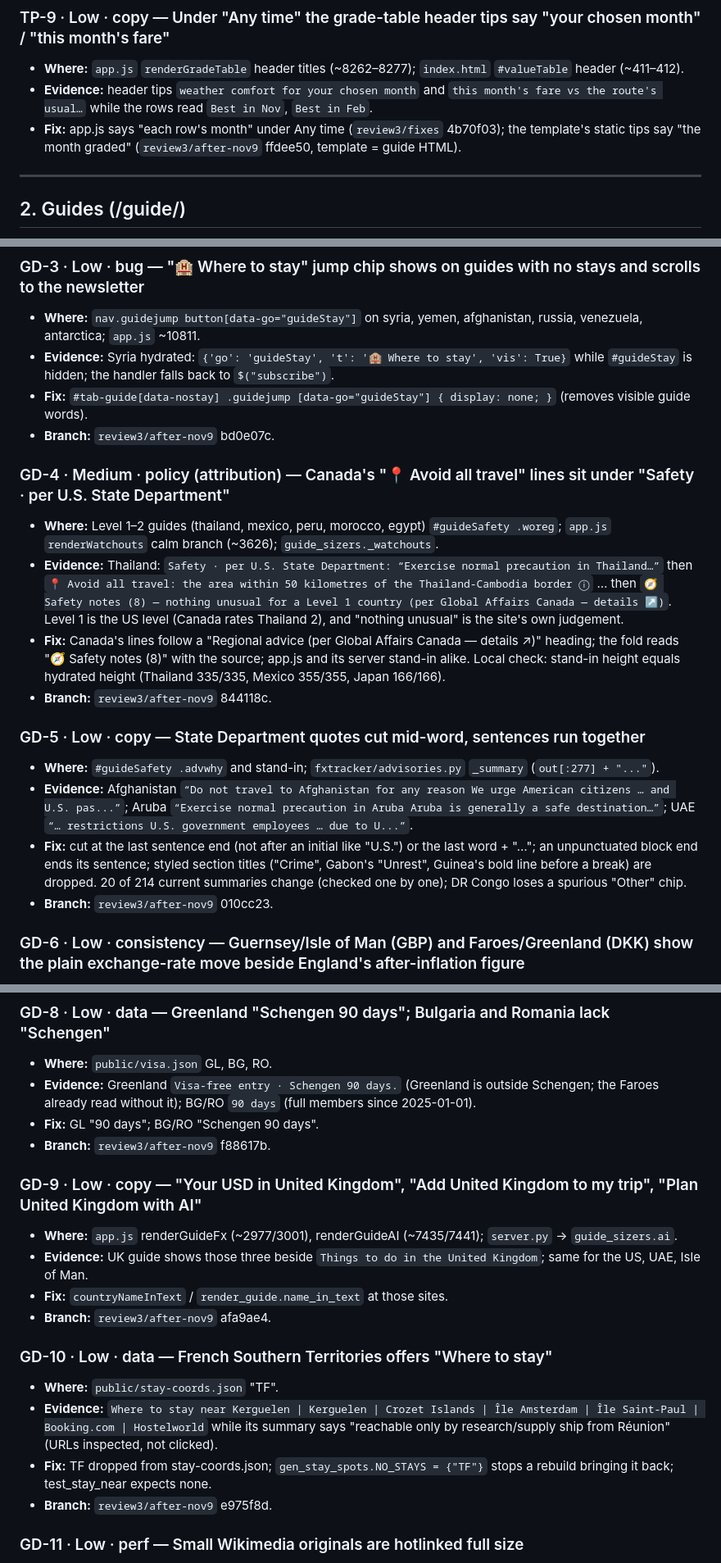
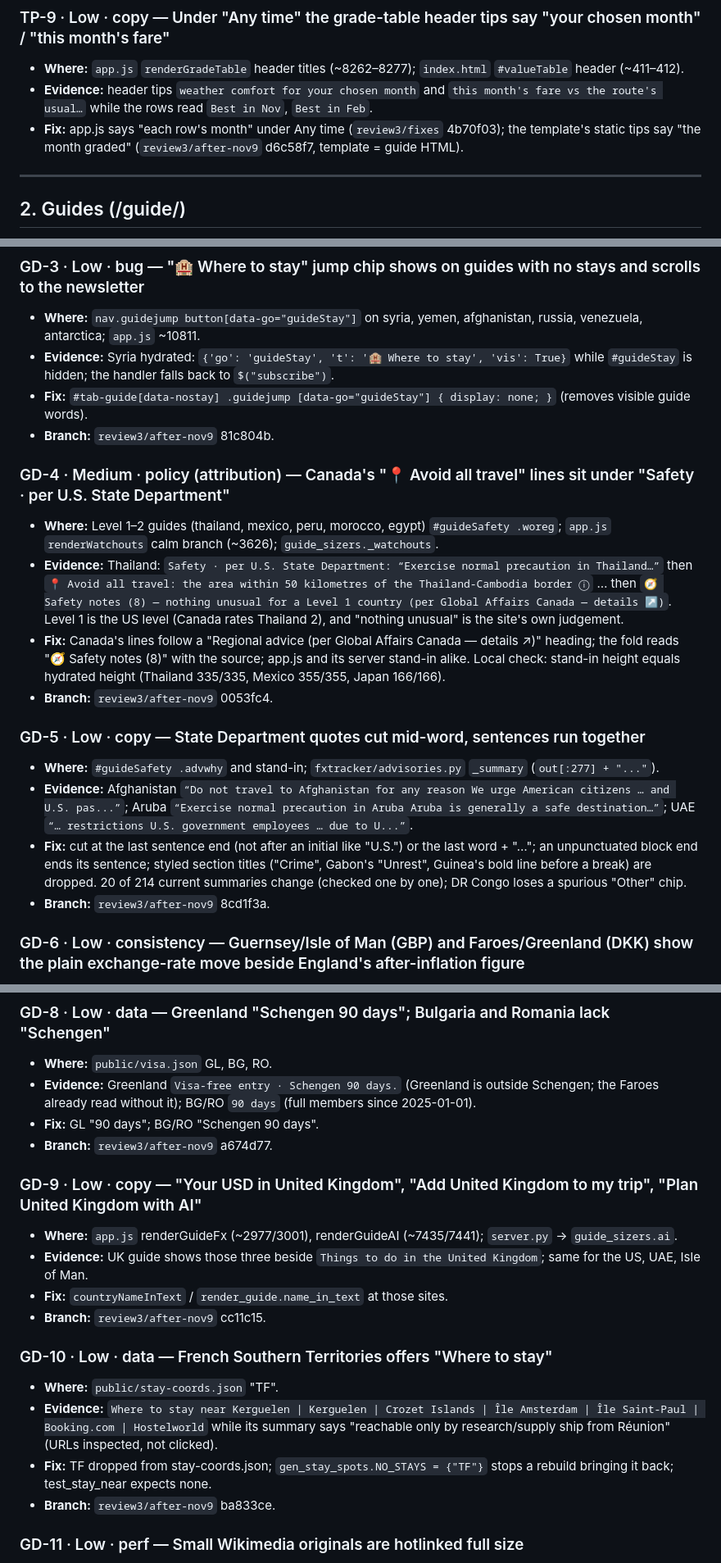
Before and after one commit to dougc97/wandergrade, a Markdown page: reviews/wandergrade-review-2026-10-27.md, 3 parts joined by grey strips. Shown at 82% size. GitHub-like rendering.

```diff
--- a/reviews/wandergrade-review-2026-10-27.md
+++ b/reviews/wandergrade-review-2026-10-27.md
@@ -71,7 +71,7 @@ Severity in this file is the final (post-skeptic) severity. Where a finding need
 ### TP-9 · Low · copy — Under "Any time" the grade-table header tips say "your chosen month" / "this month's fare"
 - **Where:** `app.js` `renderGradeTable` header titles (~8262–8277); `index.html` `#valueTable` header (~411–412).
 - **Evidence:** header tips `weather comfort for your chosen month` and `this month's fare vs the route's usual…` while the rows read `Best in Nov`, `Best in Feb`.
-- **Fix:** app.js says "each row's month" under Any time (`review3/fixes` 4b70f03); the template's static tips say "the month graded" (`review3/after-nov9` ffdee50, template = guide HTML).
+- **Fix:** app.js says "each row's month" under Any time (`review3/fixes` 4b70f03); the template's static tips say "the month graded" (`review3/after-nov9` d6c58f7, template = guide HTML).
 
 ---
 
@@ -95,19 +95,19 @@ Sampled 43 on production, raw and hydrated: antarctica, england, scotland, wales
 - **Where:** `nav.guidejump button[data-go="guideStay"]` on syria, yemen, afghanistan, russia, venezuela, antarctica; `app.js` ~10811.
 - **Evidence:** Syria hydrated: `{'go': 'guideStay', 't': '🏨 Where to stay', 'vis': True}` while `#guideStay` is hidden; the handler falls back to `$("subscribe")`.
 - **Fix:** `#tab-guide[data-nostay] .guidejump [data-go="guideStay"] { display: none; }` (removes visible guide words).
-- **Branch:** `review3/after-nov9` bd0e07c.
+- **Branch:** `review3/after-nov9` 81c804b.
 
 ### GD-4 · Medium · policy (attribution) — Canada's "📍 Avoid all travel" lines sit under "Safety · per U.S. State Department"
 - **Where:** Level 1–2 guides (thailand, mexico, peru, morocco, egypt) `#guideSafety .woreg`; `app.js` `renderWatchouts` calm branch (~3626); `guide_sizers._watchouts`.
 - **Evidence:** Thailand: `Safety · per U.S. State Department: “Exercise normal precaution in Thailand…”` then `📍 Avoid all travel: the area within 50 kilometres of the Thailand-Cambodia border ⓘ` … then `🧭 Safety notes (8) — nothing unusual for a Level 1 country (per Global Affairs Canada — details ↗)`. Level 1 is the US level (Canada rates Thailand 2), and "nothing unusual" is the site's own judgement.
 - **Fix:** Canada's lines follow a "Regional advice (per Global Affairs Canada — details ↗)" heading; the fold reads "🧭 Safety notes (8)" with the source; app.js and its server stand-in alike. Local check: stand-in height equals hydrated height (Thailand 335/335, Mexico 355/355, Japan 166/166).
-- **Branch:** `review3/after-nov9` 844118c.
+- **Branch:** `review3/after-nov9` 0053fc4.
 
 ### GD-5 · Low · copy — State Department quotes cut mid-word, sentences run together
 - **Where:** `#guideSafety .advwhy` and stand-in; `fxtracker/advisories.py` `_summary` (`out[:277] + "..."`).
 - **Evidence:** Afghanistan `“Do not travel to Afghanistan for any reason We urge American citizens … and U.S. pas...”`; Aruba `“Exercise normal precaution in Aruba Aruba is generally a safe destination…”`; UAE `“… restrictions U.S. government employees … due to U...”`.
 - **Fix:** cut at the last sentence end (not after an initial like "U.S.") or the last word + "…"; an unpunctuated block end ends its sentence; styled section titles ("Crime", Gabon's "Unrest", Guinea's bold line before a break) are dropped. 20 of 214 current summaries change (checked one by one); DR Congo loses a spurious "Other" chip.
-- **Branch:** `review3/after-nov9` 010cc23.
+- **Branch:** `review3/after-nov9` 8cd1f3a.
 
 ### GD-6 · Low · consistency — Guernsey/Isle of Man (GBP) and Faroes/Greenland (DKK) show the plain exchange-rate move beside England's after-inflation figure
 - **Where:** `#guideFx`; `app.js` ~2931, `GUIDE_PARENT` (~1843) covers only England/Scotland/Wales.
@@ -125,19 +125,19 @@ Sampled 43 on production, raw and hydrated: antarctica, england, scotland, wales
 - **Where:** `public/visa.json` GL, BG, RO.
 - **Evidence:** Greenland `Visa-free entry · Schengen 90 days.` (Greenland is outside Schengen; the Faroes already read without it); BG/RO `90 days` (full members since 2025-01-01).
 - **Fix:** GL "90 days"; BG/RO "Schengen 90 days".
-- **Branch:** `review3/after-nov9` f88617b.
+- **Branch:** `review3/after-nov9` a674d77.
 
 ### GD-9 · Low · copy — "Your USD in United Kingdom", "Add United Kingdom to my trip", "Plan United Kingdom with AI"
 - **Where:** `app.js` renderGuideFx (~2977/3001), renderGuideAI (~7435/7441); `server.py` → `guide_sizers.ai`.
 - **Evidence:** UK guide shows those three beside `Things to do in the United Kingdom`; same for the US, UAE, Isle of Man.
 - **Fix:** `countryNameInText` / `render_guide.name_in_text` at those sites.
-- **Branch:** `review3/after-nov9` afa9ae4.
+- **Branch:** `review3/after-nov9` cc11c15.
 
 ### GD-10 · Low · data — French Southern Territories offers "Where to stay"
 - **Where:** `public/stay-coords.json` "TF".
 - **Evidence:** `Where to stay near Kerguelen | Kerguelen | Crozet Islands | Île Amsterdam | Île Saint-Paul | Booking.com | Hostelworld` while its summary says "reachable only by research/supply ship from Réunion" (URLs inspected, not clicked).
 - **Fix:** TF dropped from stay-coords.json; `gen_stay_spots.NO_STAYS = {"TF"}` stops a rebuild bringing it back; test_stay_near expects none.
-- **Branch:** `review3/after-nov9` e975f8d.
+- **Branch:** `review3/after-nov9` ba833ce.
 
 ### GD-11 · Low · perf — Small Wikimedia originals are hotlinked full size
 - **Where:** `app.js` activity thumbs (~9969 `/(\d+)px-/` → `/330px-`), hero (~3939), `pithumbsize=1600` (~3709).
```
Also changed, not shown: other parts of reviews/wandergrade-review-2026-10-27.md (+16 -15 lines).
